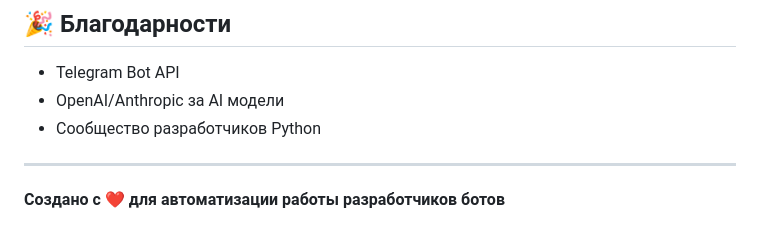
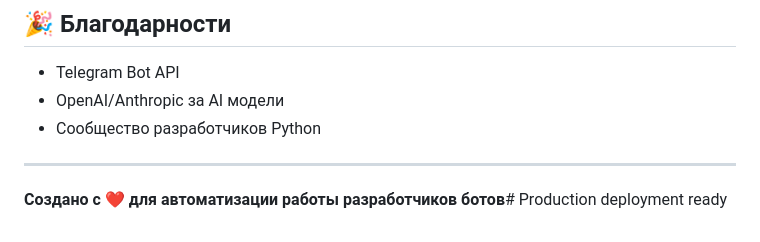
Before and after one commit to deathdaycome/MYBOTTZ, a Markdown page: README.md, the part around the change. GitHub-like rendering.

Commit message:
Trigger production deployment

```diff
--- a/README.md
+++ b/README.md
@@ -251,4 +251,4 @@ docker-compose up -d
 
 ---
 
-**Создано с ❤️ для автоматизации работы разработчиков ботов**
+**Создано с ❤️ для автоматизации работы разработчиков ботов**# Production deployment ready
```
